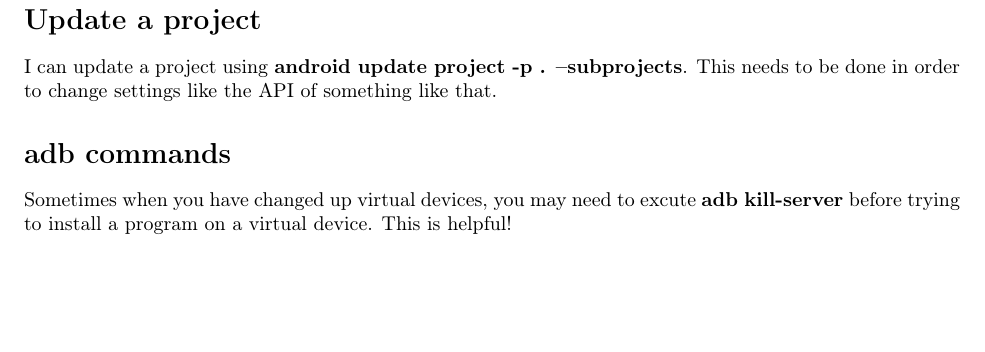
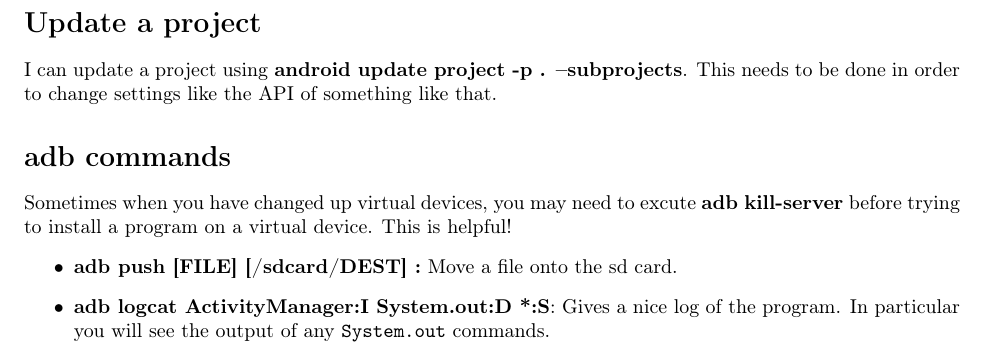
Before and after one commit to lixiaolan/RooksWalkPuzzle, a LaTeX document (android_ref.tex): part of page 2 of 2, cut so that both start at the same text, the shorter picture padded with empty space. Compiled offline with pdfLaTeX.

Commit message:
Updated android_ref with some adb commands.

```diff
--- a/android_ref.tex
+++ b/android_ref.tex
@@ -80,5 +80,8 @@ I can update a project using \textbf{android update project -p . --subprojects}.
 
 \section*{adb commands}
 Sometimes when you have changed up virtual devices, you may need to excute \textbf{adb kill-server} before trying to install a program on a virtual device. This is helpful!
-
+\begin{itemize}
+\item \textbf{adb push [FILE] [/sdcard/DEST] :} Move a file onto the sd card.
+\item \textbf{adb logcat ActivityManager:I System.out:D *:S}: Gives a nice log of the program. In particular you will see the output of any \texttt{System.out} commands.
+\end{itemize}
 \end{document}
```
